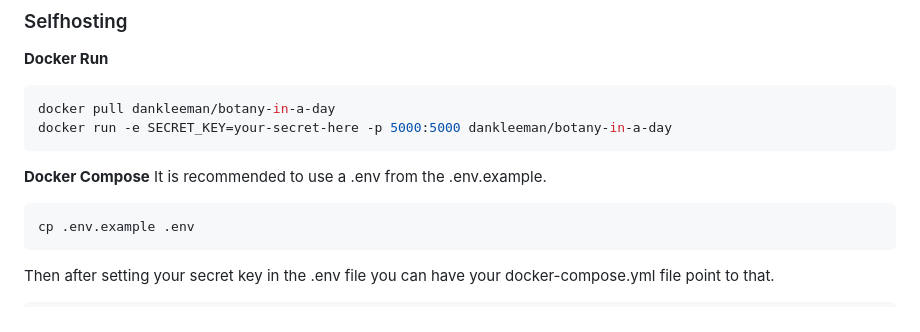
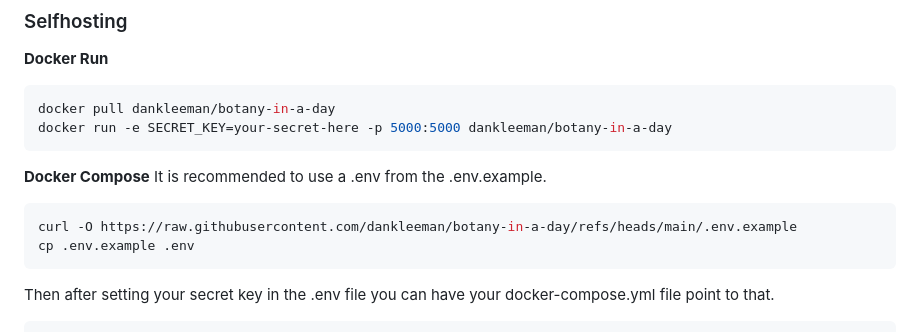
Before and after one commit to dankleeman/botany-in-a-day, a Markdown page: README.md, the part around the change. GitHub-like rendering.

Commit message:
Update README with curl command for .env.example (#12)
Added instructions to download .env.example using curl.

````diff
--- a/README.md
+++ b/README.md
@@ -26,6 +26,7 @@ docker run -e SECRET_KEY=your-secret-here -p 5000:5000 dankleeman/botany-in-a-da
 It is recommended to use a .env from the .env.example.
 
 ```bash
+curl -O https://raw.githubusercontent.com/dankleeman/botany-in-a-day/refs/heads/main/.env.example
 cp .env.example .env
 ```
 
````
